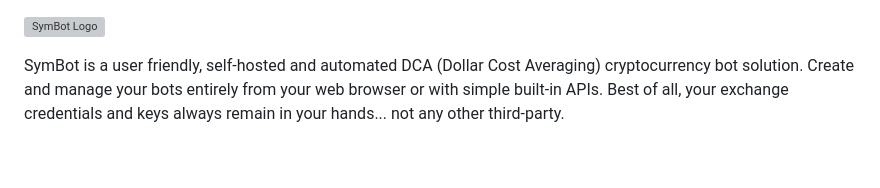
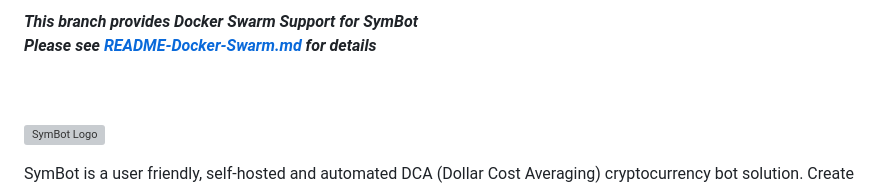
Before and after one commit to 3cqs-coder/SymBot, a Markdown page: docs/README.md, the part around one of its changes. Rendered like a GitHub page; blank space fills up the shorter version; grey boxes are pictures that could not be loaded.

Commit message:
-Updated main README - link -Added Docker Swarm branch README

```diff
--- a/docs/README.md
+++ b/docs/README.md
@@ -1 +1,3 @@
+***This branch provides Docker Swarm Support for SymBot
+Please see [README-Docker-Swarm.md](https://github.com/JackieTreeh0rn/SymBot/blob/docker-swarm/docs/README-Docker-Swarm.md) for details***<br/>
 
```
Also changed, not shown: other parts of docs/README.md (+3 -0 lines), docs/README-Docker-Swarm.md (added, +189 -0 lines).
